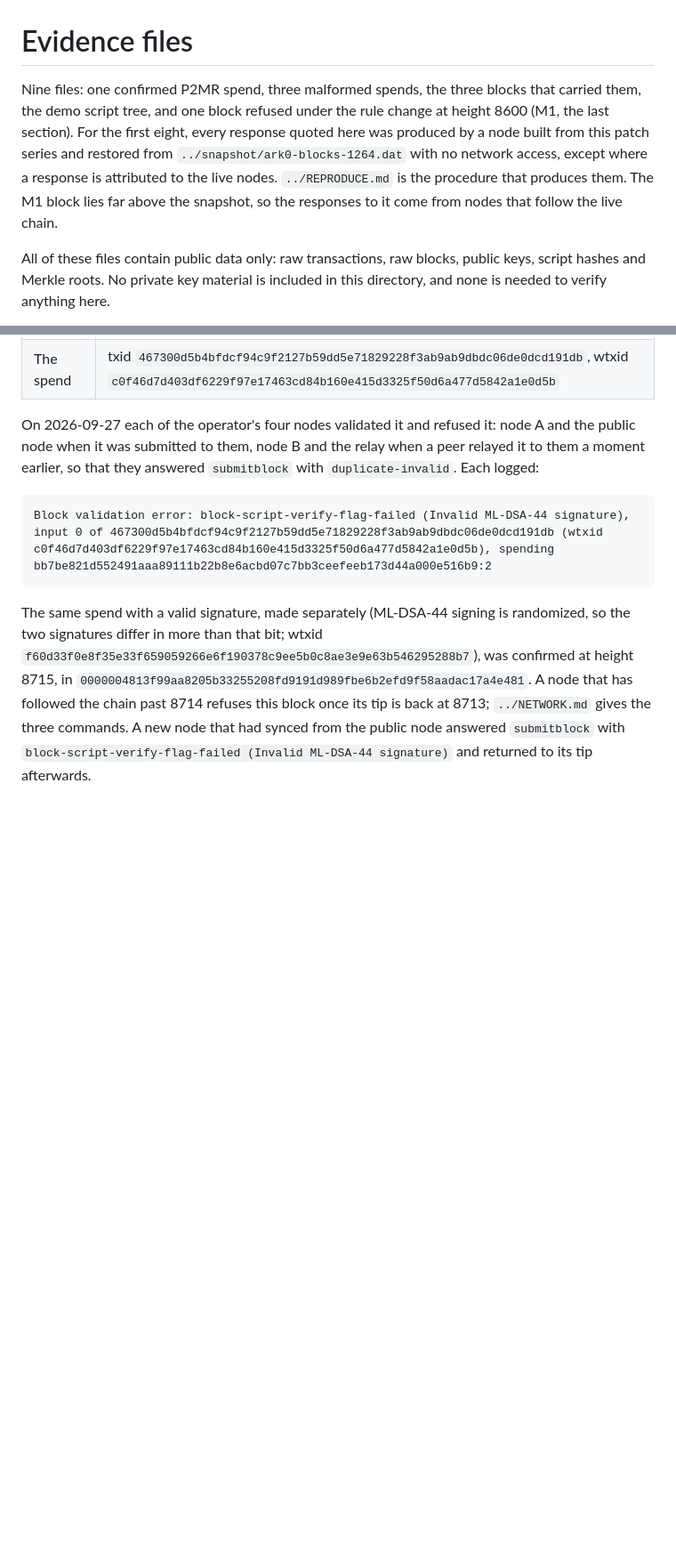
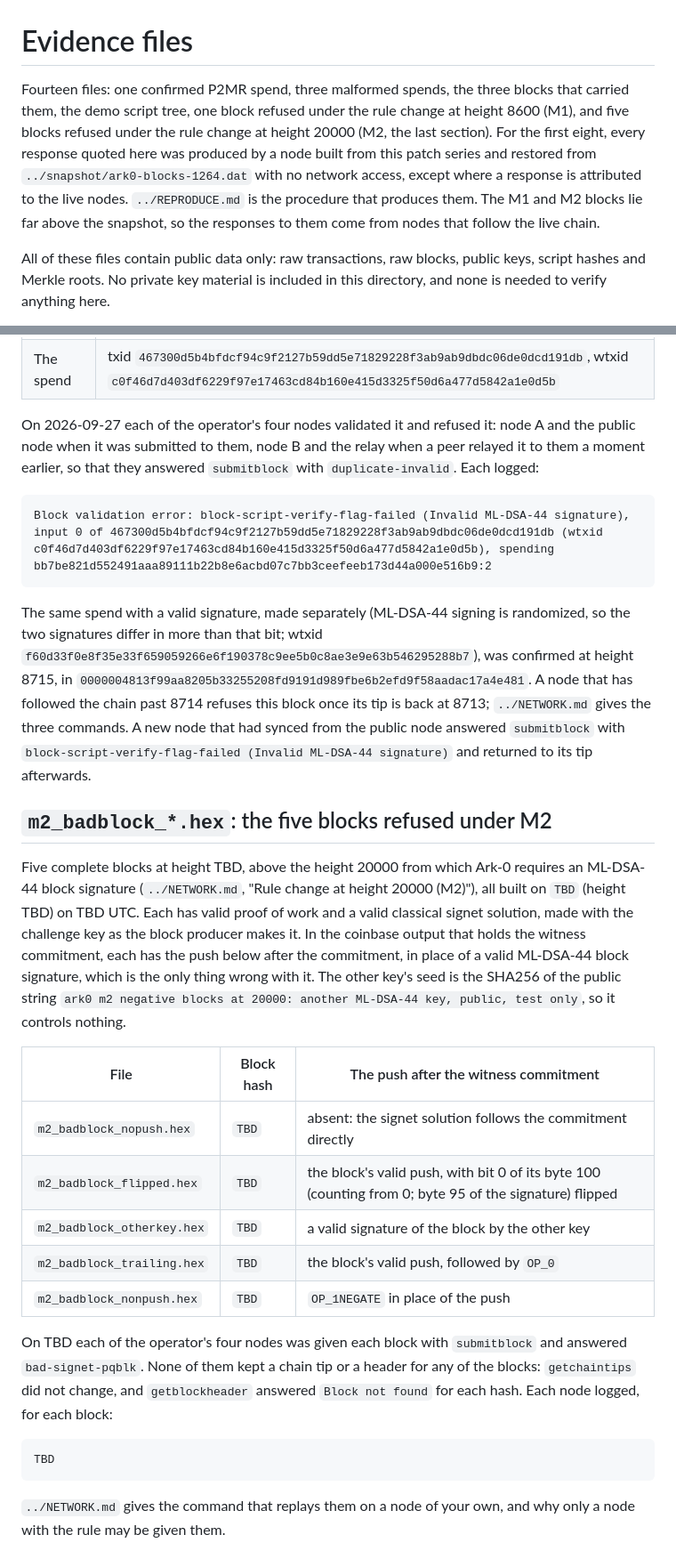
Before and after one commit to duncan0k/bitcoin-p2mr-patches, a Markdown page: ark0/evidence/EVIDENCE.md, 2 parts joined by grey strips. Shown at 89% size. GitHub-like rendering; blank space fills up the shorter version.

````diff
--- a/ark0/evidence/EVIDENCE.md
+++ b/ark0/evidence/EVIDENCE.md
@@ -1,13 +1,14 @@
 # Evidence files
 
-Nine files: one confirmed P2MR spend, three malformed spends, the three blocks
-that carried them, the demo script tree, and one block refused under the rule
-change at height 8600 (M1, the last section). For the first eight, every
-response quoted here was produced by a node built from this patch series and
-restored from `../snapshot/ark0-blocks-1264.dat` with no network access, except
-where a response is attributed to the live nodes. `../REPRODUCE.md` is the
-procedure that produces them. The M1 block lies far above the snapshot, so the
-responses to it come from nodes that follow the live chain.
+Fourteen files: one confirmed P2MR spend, three malformed spends, the three
+blocks that carried them, the demo script tree, one block refused under the
+rule change at height 8600 (M1), and five blocks refused under the rule change
+at height 20000 (M2, the last section). For the first eight, every response
+quoted here was produced by a node built from this patch series and restored
+from `../snapshot/ark0-blocks-1264.dat` with no network access, except where a
+response is attributed to the live nodes. `../REPRODUCE.md` is the procedure
+that produces them. The M1 and M2 blocks lie far above the snapshot, so the
+responses to them come from nodes that follow the live chain.
 
 All of these files contain public data only: raw transactions, raw blocks,
 public keys, script hashes and Merkle roots. No private key material is
@@ -299,3 +300,36 @@ at 8713; `../NETWORK.md` gives the three commands. A new node that had synced
 from the public node answered `submitblock` with
 `block-script-verify-flag-failed (Invalid ML-DSA-44 signature)` and returned to
 its tip afterwards.
+
+## `m2_badblock_*.hex`: the five blocks refused under M2
+
+Five complete blocks at height TBD, above the height 20000 from which Ark-0
+requires an ML-DSA-44 block signature (`../NETWORK.md`, "Rule change at height
+20000 (M2)"), all built on `TBD` (height TBD) on TBD UTC. Each has valid proof
+of work and a valid classical signet solution, made with the challenge key as
+the block producer makes it. In the coinbase output that holds the witness
+commitment, each has the push below after the commitment, in place of a valid
+ML-DSA-44 block signature, which is the only thing wrong with it. The other
+key's seed is the SHA256 of the public string `ark0 m2 negative blocks at
+20000: another ML-DSA-44 key, public, test only`, so it controls nothing.
+
+| File | Block hash | The push after the witness commitment |
+|---|---|---|
+| `m2_badblock_nopush.hex` | `TBD` | absent: the signet solution follows the commitment directly |
+| `m2_badblock_flipped.hex` | `TBD` | the block's valid push, with bit 0 of its byte 100 (counting from 0; byte 95 of the signature) flipped |
+| `m2_badblock_otherkey.hex` | `TBD` | a valid signature of the block by the other key |
+| `m2_badblock_trailing.hex` | `TBD` | the block's valid push, followed by `OP_0` |
+| `m2_badblock_nonpush.hex` | `TBD` | `OP_1NEGATE` in place of the push |
+
+On TBD each of the operator's four nodes was given each block with
+`submitblock` and answered `bad-signet-pqblk`. None of them kept a chain tip or
+a header for any of the blocks: `getchaintips` did not change, and
+`getblockheader` answered `Block not found` for each hash. Each node logged,
+for each block:
+
+```
+TBD
+```
+
+`../NETWORK.md` gives the command that replays them on a node of your own, and
+why only a node with the rule may be given them.
````
Also changed, not shown: ark0/NETWORK.md (+48 -1 lines).
